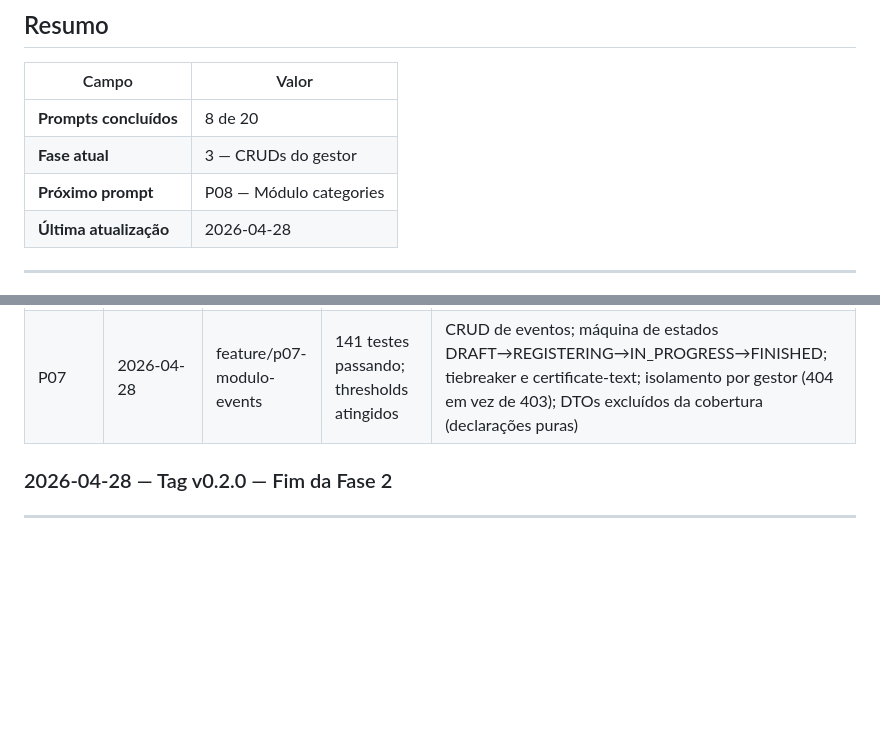
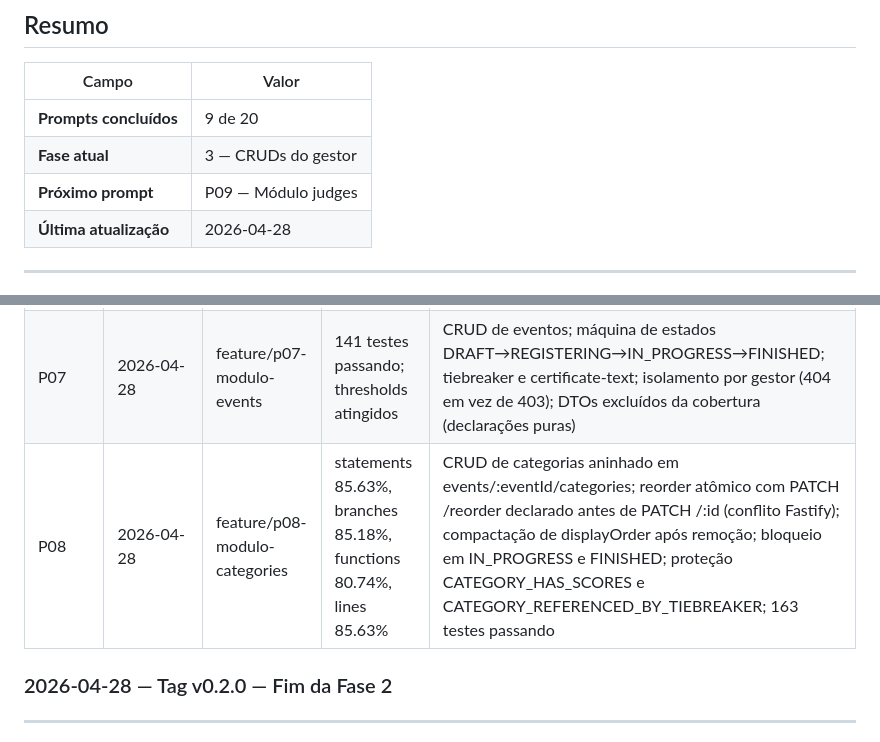
Before and after one commit to bfbrug/sistema-julgamento, a Markdown page: PROJECT_PROGRESS.md, 2 parts joined by grey strips. Rendered like a GitHub page; blank space fills up the shorter version.

Commit message:
docs(progress): conclui P08 — Módulo categories

```diff
--- a/PROJECT_PROGRESS.md
+++ b/PROJECT_PROGRESS.md
@@ -6,9 +6,9 @@
 
 | Campo | Valor |
 |---|---|
-| **Prompts concluídos** | 8 de 20 |
+| **Prompts concluídos** | 9 de 20 |
 | **Fase atual** | 3 — CRUDs do gestor |
-| **Próximo prompt** | P08 — Módulo categories |
+| **Próximo prompt** | P09 — Módulo judges |
 | **Última atualização** | 2026-04-28 |
 
 ---
@@ -71,6 +71,7 @@
 | P05 | 2026-04-28 | feature/p05-schema-prisma | statements 82.18%, branches 84.86%, functions 85.13%, lines 82.18% | 12 novos modelos; removido JUDGE_FINISHED do enum; seeder exportando main para uso nos testes |
 | P06 | 2026-04-28 | feature/p06-pacote-shared | statements 82.2%, branches 80%, functions 80%, lines 82.2% | Tipos e schemas Zod compartilhados; reexports por sub-path; linting e vitest globals configurados |
 | P07 | 2026-04-28 | feature/p07-modulo-events | 141 testes passando; thresholds atingidos | CRUD de eventos; máquina de estados DRAFT→REGISTERING→IN_PROGRESS→FINISHED; tiebreaker e certificate-text; isolamento por gestor (404 em vez de 403); DTOs excluídos da cobertura (declarações puras) |
+| P08 | 2026-04-28 | feature/p08-modulo-categories | statements 85.63%, branches 85.18%, functions 80.74%, lines 85.63% | CRUD de categorias aninhado em events/:eventId/categories; reorder atômico com PATCH /reorder declarado antes de PATCH /:id (conflito Fastify); compactação de displayOrder após remoção; bloqueio em IN_PROGRESS e FINISHED; proteção CATEGORY_HAS_SCORES e CATEGORY_REFERENCED_BY_TIEBREAKER; 163 testes passando |
 
 ### 2026-04-28 — Tag v0.2.0 — Fim da Fase 2
 
```
Also changed, not shown: other parts of PROJECT_PROGRESS.md (+1 -1 lines).
